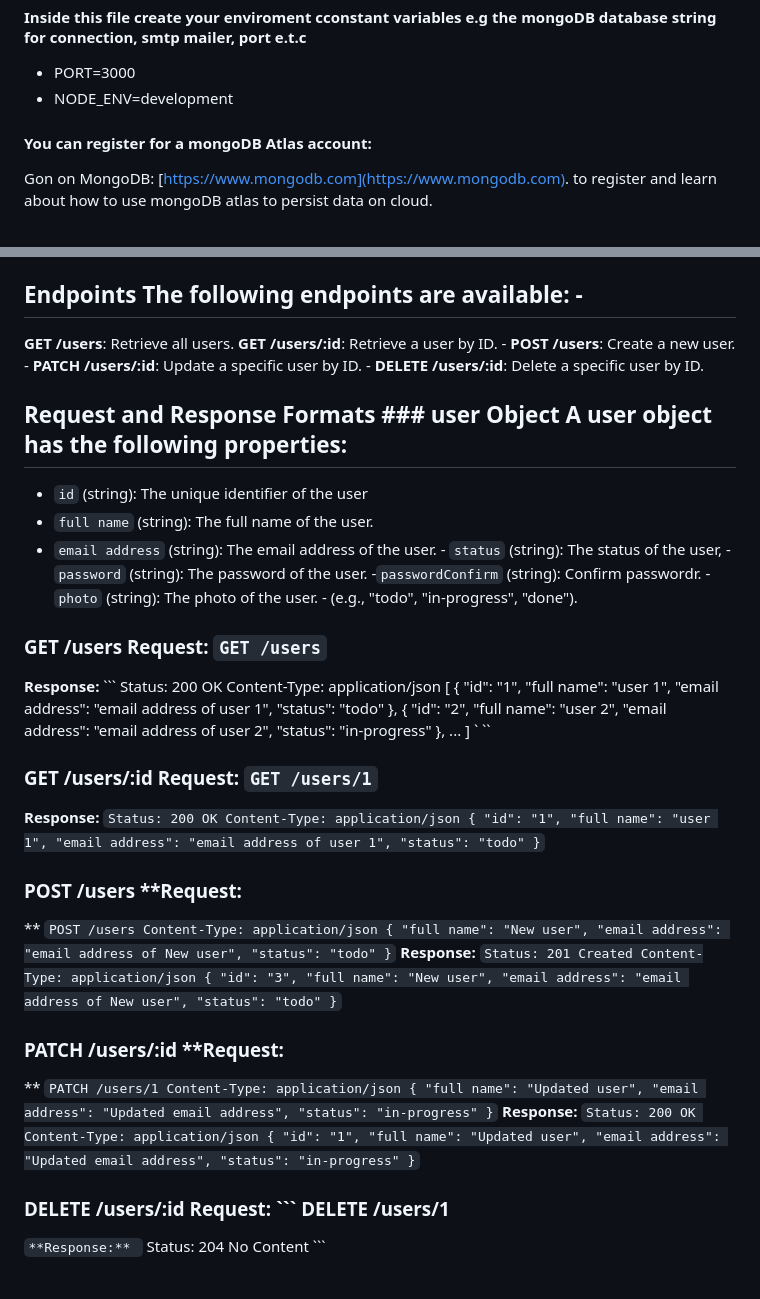
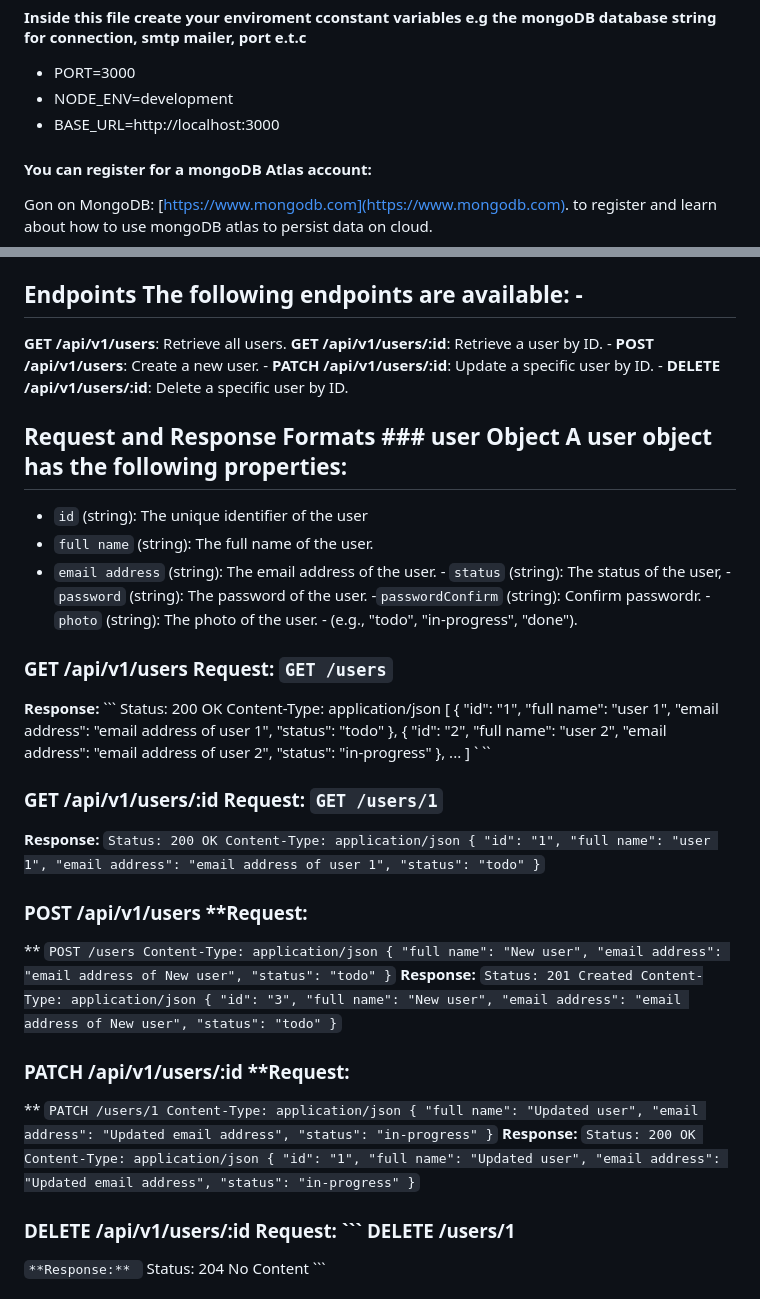
Before and after one commit to olabodeIdowu/crud-operations, a Markdown page: readme.md, 2 parts joined by grey strips. Rendered like a GitHub page.

Commit message:
updated config.env

````diff
--- a/readme.md
+++ b/readme.md
@@ -58,6 +58,7 @@ operations using Express.js and MongoDB. It provides endpoints for managing user
 
 - PORT=3000
 - NODE_ENV=development
+- BASE_URL=http://localhost:3000
 
 #### You can register for a mongoDB Atlas account:
 Gon on MongoDB: [https://www.mongodb.com](https://www.mongodb.com). to register and learn about how to use mongoDB atlas to persist data on cloud.
@@ -84,11 +85,11 @@ Mailtrap: [https://mailtrap.](https://mailtrap.io) to allow you received your em
 
 ## Endpoints The following endpoints are available: -
 
-**GET /users**: Retrieve all users.
-**GET /users/:id**: Retrieve a user by ID. -
-**POST /users**: Create a new user. -
-**PATCH /users/:id**: Update a specific user by ID. -
-**DELETE /users/:id**: Delete a specific user by ID.
+**GET /api/v1/users**: Retrieve all users.
+**GET /api/v1/users/:id**: Retrieve a user by ID. -
+**POST /api/v1/users**: Create a new user. -
+**PATCH /api/v1/users/:id**: Update a specific user by ID. -
+**DELETE /api/v1/users/:id**: Delete a specific user by ID.
 
 ## Request and Response Formats ### user Object A user object has the following properties:
 
@@ -99,22 +100,22 @@ Mailtrap: [https://mailtrap.](https://mailtrap.io) to allow you received your em
 -`passwordConfirm` (string): Confirm passwordr.
 -`photo` (string): The photo of the user. -   (e.g., "todo", "in-progress", "done").
 
-### GET /users **Request:** ``` GET /users ```
+### GET /api/v1/users **Request:** ``` GET /users ```
 
 **Response:** ``` Status: 200 OK Content-Type: application/json [ { "id": "1", "full name": "user 1", "email address": "email address of user 1", "status": "todo" }, { "id": "2", "full name": "user 2", "email address": "email address of user 2", "status": "in-progress" }, ... ] `
       ``
-### GET /users/:id **Request:** ``` GET /users/1 ```
+### GET /api/v1/users/:id **Request:** ``` GET /users/1 ```
 
 **Response:** ``` Status: 200 OK Content-Type: application/json { "id": "1", "full name": "user 1", "email address": "email address of user 1", "status": "todo" } ```
 
-### POST /users **Request:
+### POST /api/v1/users **Request:
 
 ** ``` POST /users Content-Type: application/json { "full name": "New user", "email address": "email address of New user", "status": "todo" } ``` **Response:** ``` Status: 201 Created Content-Type: application/json { "id": "3", "full name": "New user", "email address": "email address of New user", "status": "todo" } ```
 
-### PATCH /users/:id **Request:
+### PATCH /api/v1/users/:id **Request:
 ** ``` PATCH /users/1 Content-Type: application/json { "full name": "Updated user", "email address": "Updated email address", "status": "in-progress" } ``` **Response:** ``` Status: 200 OK Content-Type: application/json { "id": "1", "full name": "Updated user", "email address": "Updated email address", "status": "in-progress" } ```
 
-### DELETE /users/:id **Request:** ``` DELETE /users/1
+### DELETE /api/v1/users/:id **Request:** ``` DELETE /users/1
    ```**Response:** ```
    Status: 204 No Content ```
 
````
